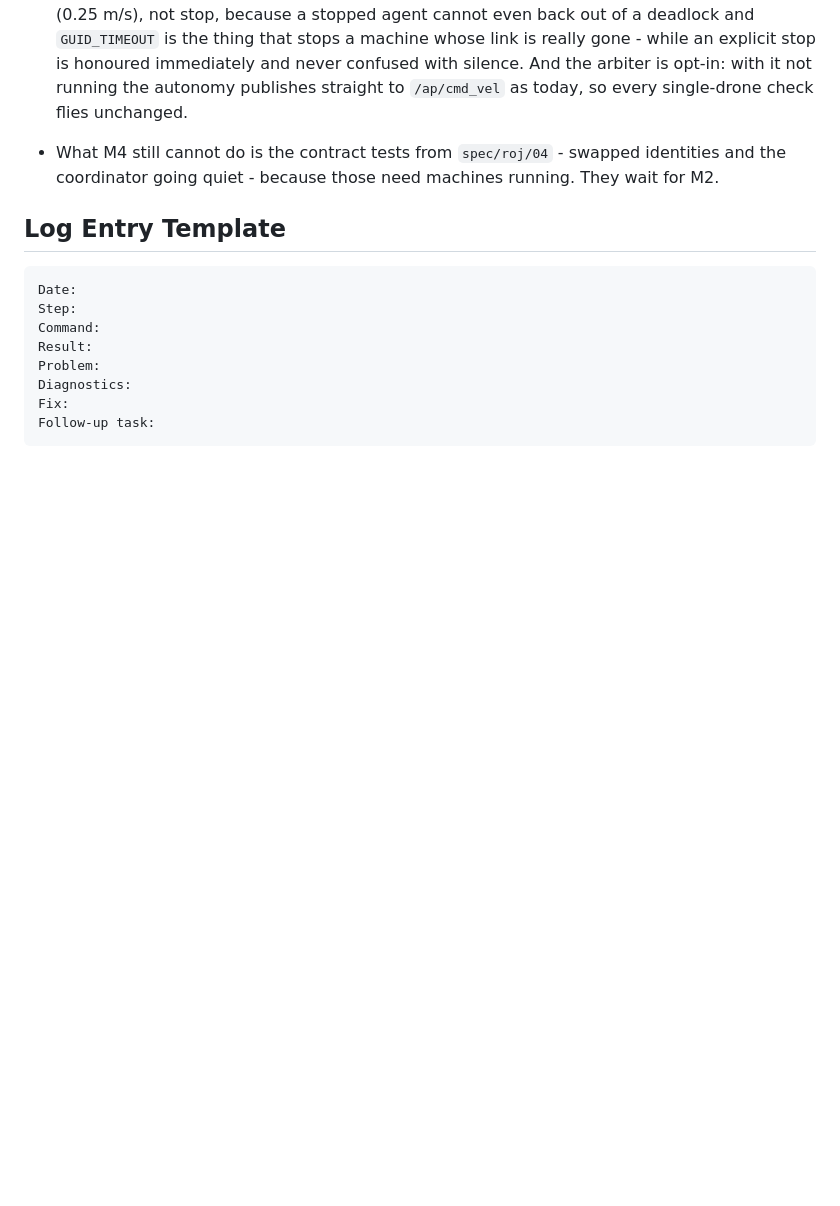
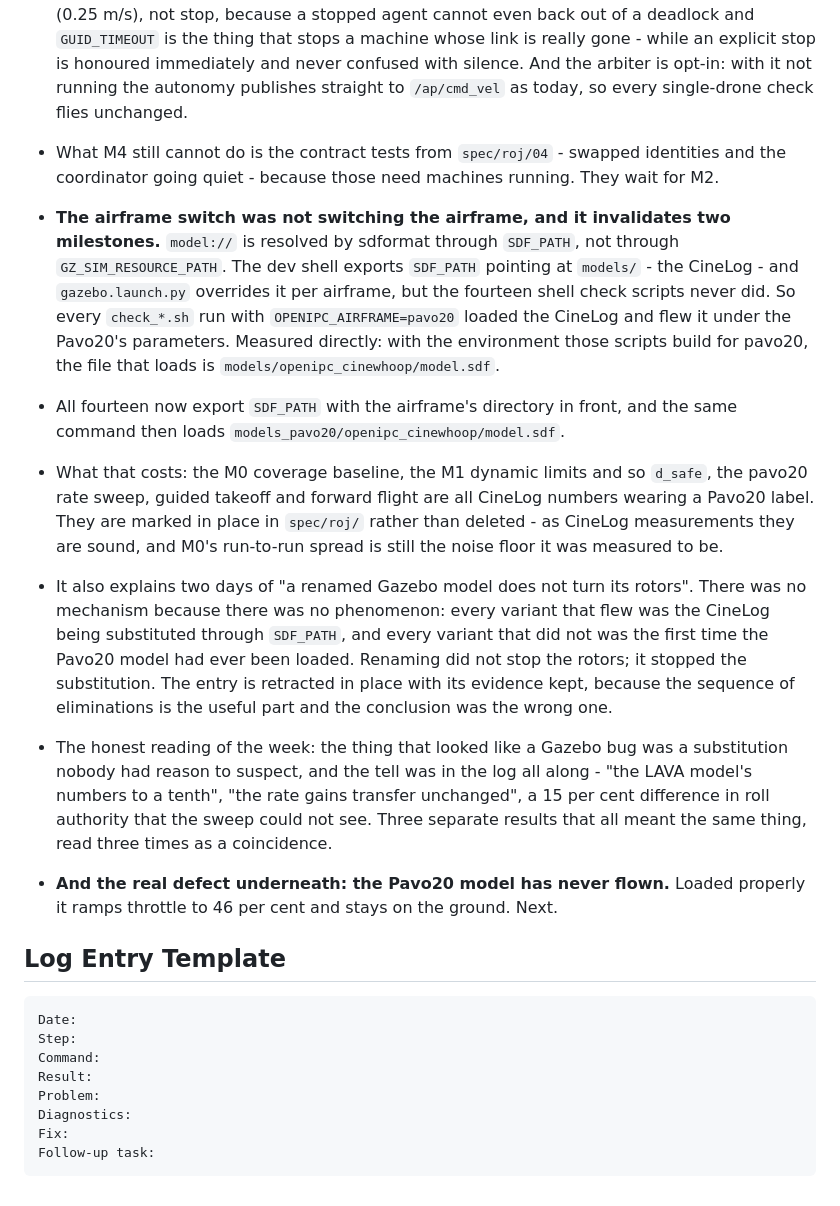
Before and after one commit to phageweb/dron, a Markdown page: workflow/log.md, the part around the change. GitHub-like rendering; blank space fills up the shorter version.

Commit message:
docs: mark the d_safe terms as CineLog numbers, and log the substitution
The table in spec/roj/03 kept its Pavo20 label after the airframe switch was
found not to switch; the geometric term is the Pavo20's and the rest is not.
workflow/log.md carries the finding, what it invalidates, and the retraction
of the rename chase it explains.

Co-Authored-By: Claude Opus 5 <noreply@anthropic.com>

````diff
--- a/workflow/log.md
+++ b/workflow/log.md
@@ -608,6 +608,38 @@ terms rather than a number on its own.
   identities and the coordinator going quiet - because those need machines
   running. They wait for M2.
 
+- **The airframe switch was not switching the airframe, and it invalidates
+  two milestones.** `model://` is resolved by sdformat through `SDF_PATH`, not
+  through `GZ_SIM_RESOURCE_PATH`. The dev shell exports `SDF_PATH` pointing at
+  `models/` - the CineLog - and `gazebo.launch.py` overrides it per airframe,
+  but the fourteen shell check scripts never did. So every `check_*.sh` run
+  with `OPENIPC_AIRFRAME=pavo20` loaded the CineLog and flew it under the
+  Pavo20's parameters. Measured directly: with the environment those scripts
+  build for pavo20, the file that loads is
+  `models/openipc_cinewhoop/model.sdf`.
+- All fourteen now export `SDF_PATH` with the airframe's directory in front,
+  and the same command then loads `models_pavo20/openipc_cinewhoop/model.sdf`.
+- What that costs: the M0 coverage baseline, the M1 dynamic limits and so
+  `d_safe`, the pavo20 rate sweep, guided takeoff and forward flight are all
+  CineLog numbers wearing a Pavo20 label. They are marked in place in
+  `spec/roj/` rather than deleted - as CineLog measurements they are sound,
+  and M0's run-to-run spread is still the noise floor it was measured to be.
+- It also explains two days of "a renamed Gazebo model does not turn its
+  rotors". There was no mechanism because there was no phenomenon: every
+  variant that flew was the CineLog being substituted through `SDF_PATH`, and
+  every variant that did not was the first time the Pavo20 model had ever been
+  loaded. Renaming did not stop the rotors; it stopped the substitution. The
+  entry is retracted in place with its evidence kept, because the sequence of
+  eliminations is the useful part and the conclusion was the wrong one.
+- The honest reading of the week: the thing that looked like a Gazebo bug was
+  a substitution nobody had reason to suspect, and the tell was in the log all
+  along - "the LAVA model's numbers to a tenth", "the rate gains transfer
+  unchanged", a 15 per cent difference in roll authority that the sweep could
+  not see. Three separate results that all meant the same thing, read three
+  times as a coincidence.
+- **And the real defect underneath: the Pavo20 model has never flown.** Loaded
+  properly it ramps throttle to 46 per cent and stays on the ground. Next.
+
 ## Log Entry Template
 
 ```text
````
Also changed, not shown: spec/roj/03_vrstva_roje.md (+6 -1 lines).
